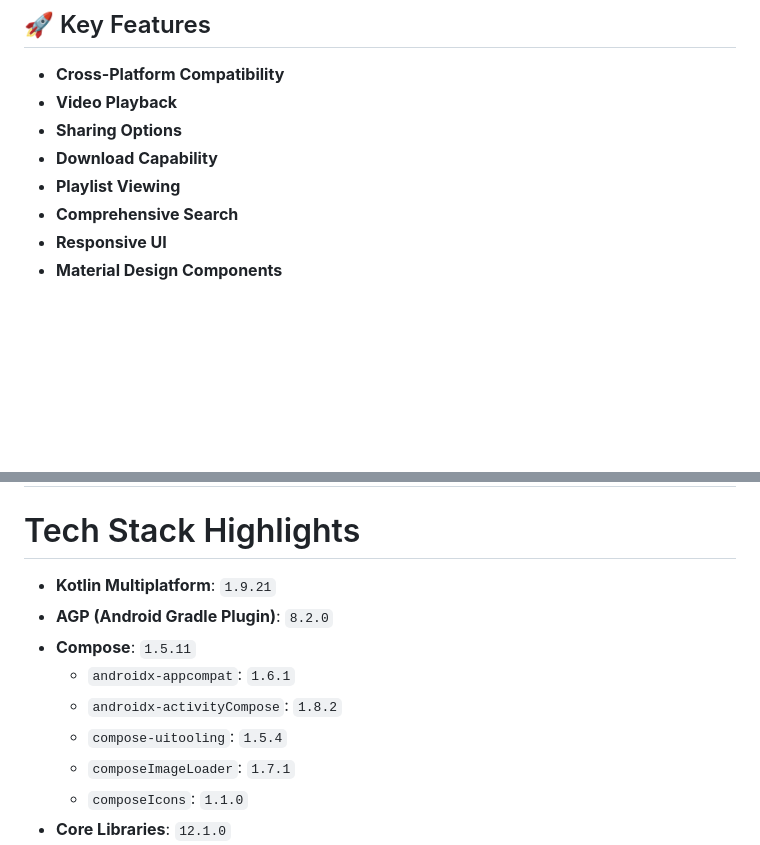
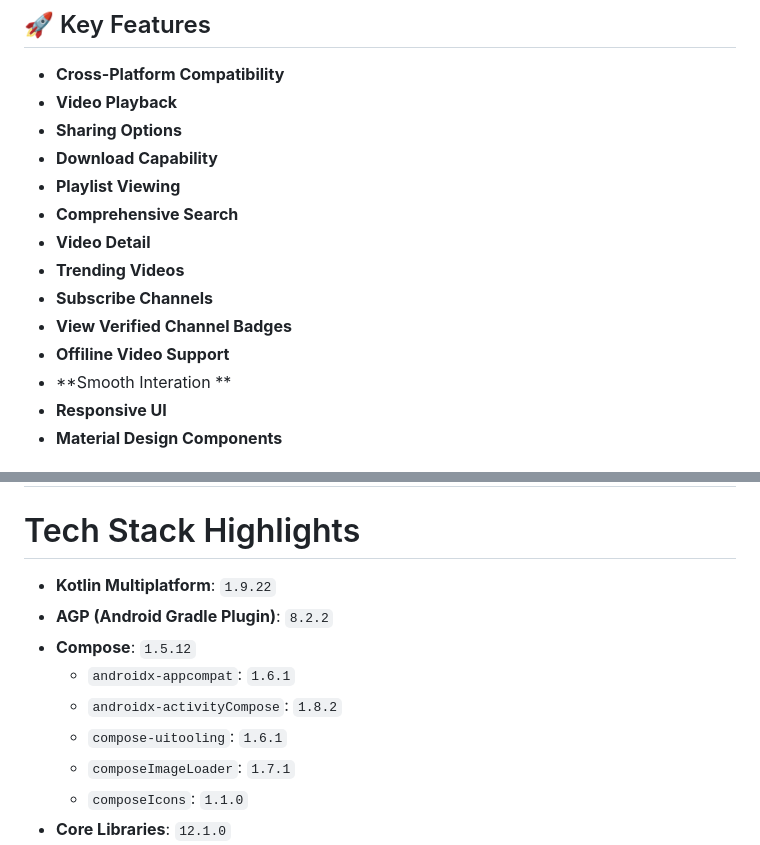
Before and after one commit to KhubaibKhan4/Youtube-Clone-KMP, a Markdown page: README.MD, 2 parts joined by grey strips. GitHub-like rendering; blank space fills up the shorter version.

```diff
--- a/README.MD
+++ b/README.MD
@@ -11,6 +11,12 @@ YouTube Clone KMP is a sophisticated project developed using Kotlin Multiplatfor
 - **Download Capability**
 - **Playlist Viewing**
 - **Comprehensive Search**
+- **Video Detail**
+- **Trending Videos**
+- **Subscribe Channels**
+- **View Verified Channel Badges**
+- **Offiline Video Support**
+- **Smooth Interation **
 - **Responsive UI**
 - **Material Design Components**
 
@@ -45,12 +51,12 @@ Feel free to contribute to the project and stay tuned for more exciting updates!
 
 # Tech Stack Highlights
 
-- **Kotlin Multiplatform**: `1.9.21`
-- **AGP (Android Gradle Plugin)**: `8.2.0`
-- **Compose**: `1.5.11`
+- **Kotlin Multiplatform**: `1.9.22`
+- **AGP (Android Gradle Plugin)**: `8.2.2`
+- **Compose**: `1.5.12`
   - `androidx-appcompat`: `1.6.1`
   - `androidx-activityCompose`: `1.8.2`
-  - `compose-uitooling`: `1.5.4`
+  - `compose-uitooling`: `1.6.1`
   - `composeImageLoader`: `1.7.1`
   - `composeIcons`: `1.1.0`
 - **Core Libraries**: `12.1.0`
```
